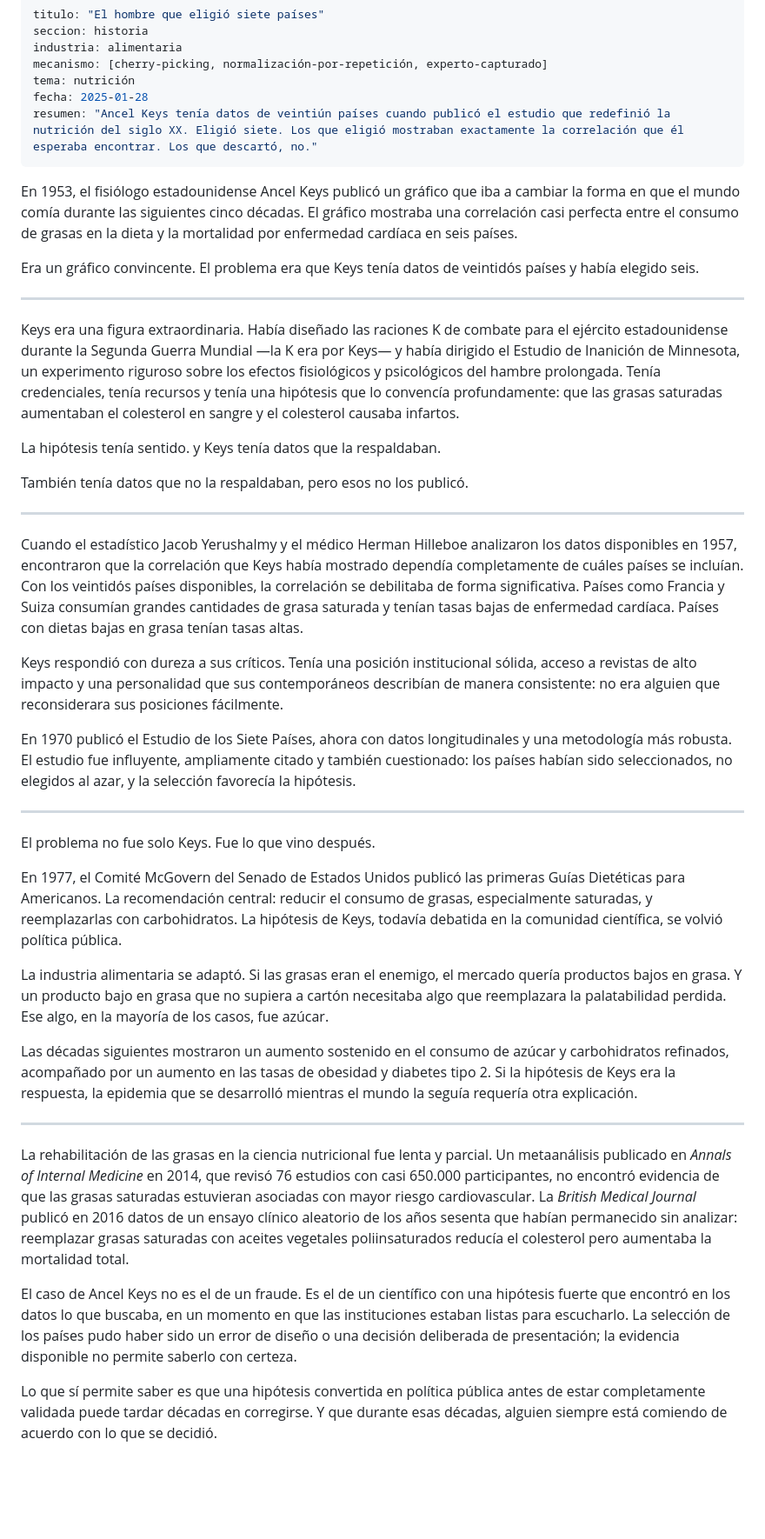
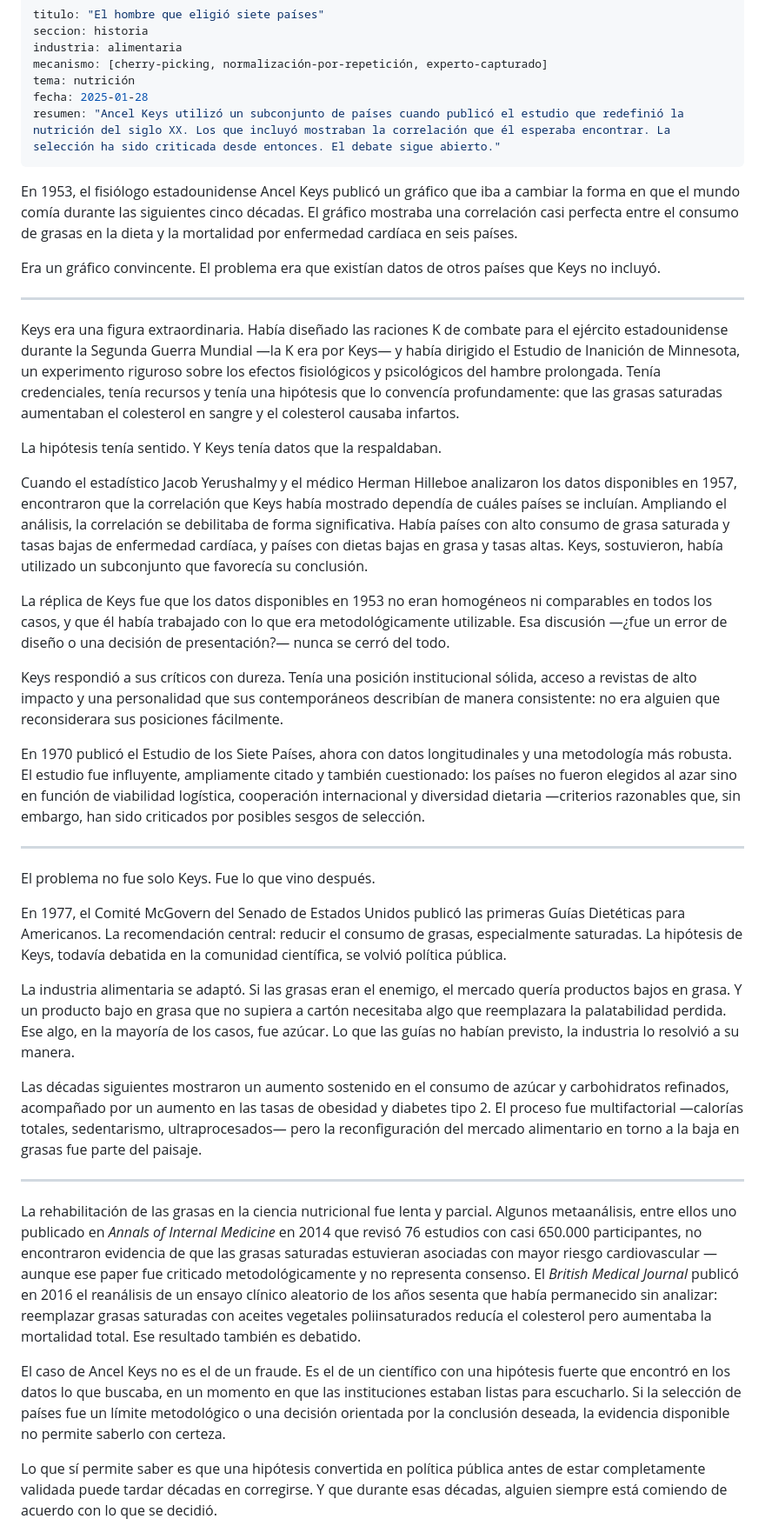
Before and after one commit to margendeerror-mde/margen-de-error, a Markdown page: content/historias/el-experimento-de-las-siete-naciones.md, the part around the change. Shown at 87% size. GitHub-like rendering; blank space fills up the shorter version.

Commit message:
Update Ancel Keys story content

```diff
--- a/content/historias/el-experimento-de-las-siete-naciones.md
+++ b/content/historias/el-experimento-de-las-siete-naciones.md
@@ -5,44 +5,42 @@ industria: alimentaria
 mecanismo: [cherry-picking, normalización-por-repetición, experto-capturado]
 tema: nutrición
 fecha: 2025-01-28
-resumen: "Ancel Keys tenía datos de veintiún países cuando publicó el estudio que redefinió la nutrición del siglo XX. Eligió siete. Los que eligió mostraban exactamente la correlación que él esperaba encontrar. Los que descartó, no."
+resumen: "Ancel Keys utilizó un subconjunto de países cuando publicó el estudio que redefinió la nutrición del siglo XX. Los que incluyó mostraban la correlación que él esperaba encontrar. La selección ha sido criticada desde entonces. El debate sigue abierto."
 ---
 
 En 1953, el fisiólogo estadounidense Ancel Keys publicó un gráfico que iba a cambiar la forma en que el mundo comía durante las siguientes cinco décadas. El gráfico mostraba una correlación casi perfecta entre el consumo de grasas en la dieta y la mortalidad por enfermedad cardíaca en seis países.
 
-Era un gráfico convincente. El problema era que Keys tenía datos de veintidós países y había elegido seis.
+Era un gráfico convincente. El problema era que existían datos de otros países que Keys no incluyó.
 
 ---
 
 Keys era una figura extraordinaria. Había diseñado las raciones K de combate para el ejército estadounidense durante la Segunda Guerra Mundial —la K era por Keys— y había dirigido el Estudio de Inanición de Minnesota, un experimento riguroso sobre los efectos fisiológicos y psicológicos del hambre prolongada. Tenía credenciales, tenía recursos y tenía una hipótesis que lo convencía profundamente: que las grasas saturadas aumentaban el colesterol en sangre y el colesterol causaba infartos.
 
-La hipótesis tenía sentido. y Keys tenía datos que la respaldaban.
+La hipótesis tenía sentido. Y Keys tenía datos que la respaldaban.
 
-También tenía datos que no la respaldaban, pero esos no los publicó.
+Cuando el estadístico Jacob Yerushalmy y el médico Herman Hilleboe analizaron los datos disponibles en 1957, encontraron que la correlación que Keys había mostrado dependía de cuáles países se incluían. Ampliando el análisis, la correlación se debilitaba de forma significativa. Había países con alto consumo de grasa saturada y tasas bajas de enfermedad cardíaca, y países con dietas bajas en grasa y tasas altas. Keys, sostuvieron, había utilizado un subconjunto que favorecía su conclusión.
 
----
+La réplica de Keys fue que los datos disponibles en 1953 no eran homogéneos ni comparables en todos los casos, y que él había trabajado con lo que era metodológicamente utilizable. Esa discusión —¿fue un error de diseño o una decisión de presentación?— nunca se cerró del todo.
 
-Cuando el estadístico Jacob Yerushalmy y el médico Herman Hilleboe analizaron los datos disponibles en 1957, encontraron que la correlación que Keys había mostrado dependía completamente de cuáles países se incluían. Con los veintidós países disponibles, la correlación se debilitaba de forma significativa. Países como Francia y Suiza consumían grandes cantidades de grasa saturada y tenían tasas bajas de enfermedad cardíaca. Países con dietas bajas en grasa tenían tasas altas.
+Keys respondió a sus críticos con dureza. Tenía una posición institucional sólida, acceso a revistas de alto impacto y una personalidad que sus contemporáneos describían de manera consistente: no era alguien que reconsiderara sus posiciones fácilmente.
 
-Keys respondió con dureza a sus críticos. Tenía una posición institucional sólida, acceso a revistas de alto impacto y una personalidad que sus contemporáneos describían de manera consistente: no era alguien que reconsiderara sus posiciones fácilmente.
-
-En 1970 publicó el Estudio de los Siete Países, ahora con datos longitudinales y una metodología más robusta. El estudio fue influyente, ampliamente citado y también cuestionado: los países habían sido seleccionados, no elegidos al azar, y la selección favorecía la hipótesis.
+En 1970 publicó el Estudio de los Siete Países, ahora con datos longitudinales y una metodología más robusta. El estudio fue influyente, ampliamente citado y también cuestionado: los países no fueron elegidos al azar sino en función de viabilidad logística, cooperación internacional y diversidad dietaria —criterios razonables que, sin embargo, han sido criticados por posibles sesgos de selección.
 
 ---
 
 El problema no fue solo Keys. Fue lo que vino después.
 
-En 1977, el Comité McGovern del Senado de Estados Unidos publicó las primeras Guías Dietéticas para Americanos. La recomendación central: reducir el consumo de grasas, especialmente saturadas, y reemplazarlas con carbohidratos. La hipótesis de Keys, todavía debatida en la comunidad científica, se volvió política pública.
+En 1977, el Comité McGovern del Senado de Estados Unidos publicó las primeras Guías Dietéticas para Americanos. La recomendación central: reducir el consumo de grasas, especialmente saturadas. La hipótesis de Keys, todavía debatida en la comunidad científica, se volvió política pública.
 
-La industria alimentaria se adaptó. Si las grasas eran el enemigo, el mercado quería productos bajos en grasa. Y un producto bajo en grasa que no supiera a cartón necesitaba algo que reemplazara la palatabilidad perdida. Ese algo, en la mayoría de los casos, fue azúcar.
+La industria alimentaria se adaptó. Si las grasas eran el enemigo, el mercado quería productos bajos en grasa. Y un producto bajo en grasa que no supiera a cartón necesitaba algo que reemplazara la palatabilidad perdida. Ese algo, en la mayoría de los casos, fue azúcar. Lo que las guías no habían previsto, la industria lo resolvió a su manera.
 
-Las décadas siguientes mostraron un aumento sostenido en el consumo de azúcar y carbohidratos refinados, acompañado por un aumento en las tasas de obesidad y diabetes tipo 2. Si la hipótesis de Keys era la respuesta, la epidemia que se desarrolló mientras el mundo la seguía requería otra explicación.
+Las décadas siguientes mostraron un aumento sostenido en el consumo de azúcar y carbohidratos refinados, acompañado por un aumento en las tasas de obesidad y diabetes tipo 2. El proceso fue multifactorial —calorías totales, sedentarismo, ultraprocesados— pero la reconfiguración del mercado alimentario en torno a la baja en grasas fue parte del paisaje.
 
 ---
 
-La rehabilitación de las grasas en la ciencia nutricional fue lenta y parcial. Un metaanálisis publicado en *Annals of Internal Medicine* en 2014, que revisó 76 estudios con casi 650.000 participantes, no encontró evidencia de que las grasas saturadas estuvieran asociadas con mayor riesgo cardiovascular. La *British Medical Journal* publicó en 2016 datos de un ensayo clínico aleatorio de los años sesenta que habían permanecido sin analizar: reemplazar grasas saturadas con aceites vegetales poliinsaturados reducía el colesterol pero aumentaba la mortalidad total.
+La rehabilitación de las grasas en la ciencia nutricional fue lenta y parcial. Algunos metaanálisis, entre ellos uno publicado en *Annals of Internal Medicine* en 2014 que revisó 76 estudios con casi 650.000 participantes, no encontraron evidencia de que las grasas saturadas estuvieran asociadas con mayor riesgo cardiovascular —aunque ese paper fue criticado metodológicamente y no representa consenso. El *British Medical Journal* publicó en 2016 el reanálisis de un ensayo clínico aleatorio de los años sesenta que había permanecido sin analizar: reemplazar grasas saturadas con aceites vegetales poliinsaturados reducía el colesterol pero aumentaba la mortalidad total. Ese resultado también es debatido.
 
-El caso de Ancel Keys no es el de un fraude. Es el de un científico con una hipótesis fuerte que encontró en los datos lo que buscaba, en un momento en que las instituciones estaban listas para escucharlo. La selección de los países pudo haber sido un error de diseño o una decisión deliberada de presentación; la evidencia disponible no permite saberlo con certeza.
+El caso de Ancel Keys no es el de un fraude. Es el de un científico con una hipótesis fuerte que encontró en los datos lo que buscaba, en un momento en que las instituciones estaban listas para escucharlo. Si la selección de países fue un límite metodológico o una decisión orientada por la conclusión deseada, la evidencia disponible no permite saberlo con certeza.
 
 Lo que sí permite saber es que una hipótesis convertida en política pública antes de estar completamente validada puede tardar décadas en corregirse. Y que durante esas décadas, alguien siempre está comiendo de acuerdo con lo que se decidió.
 
```
